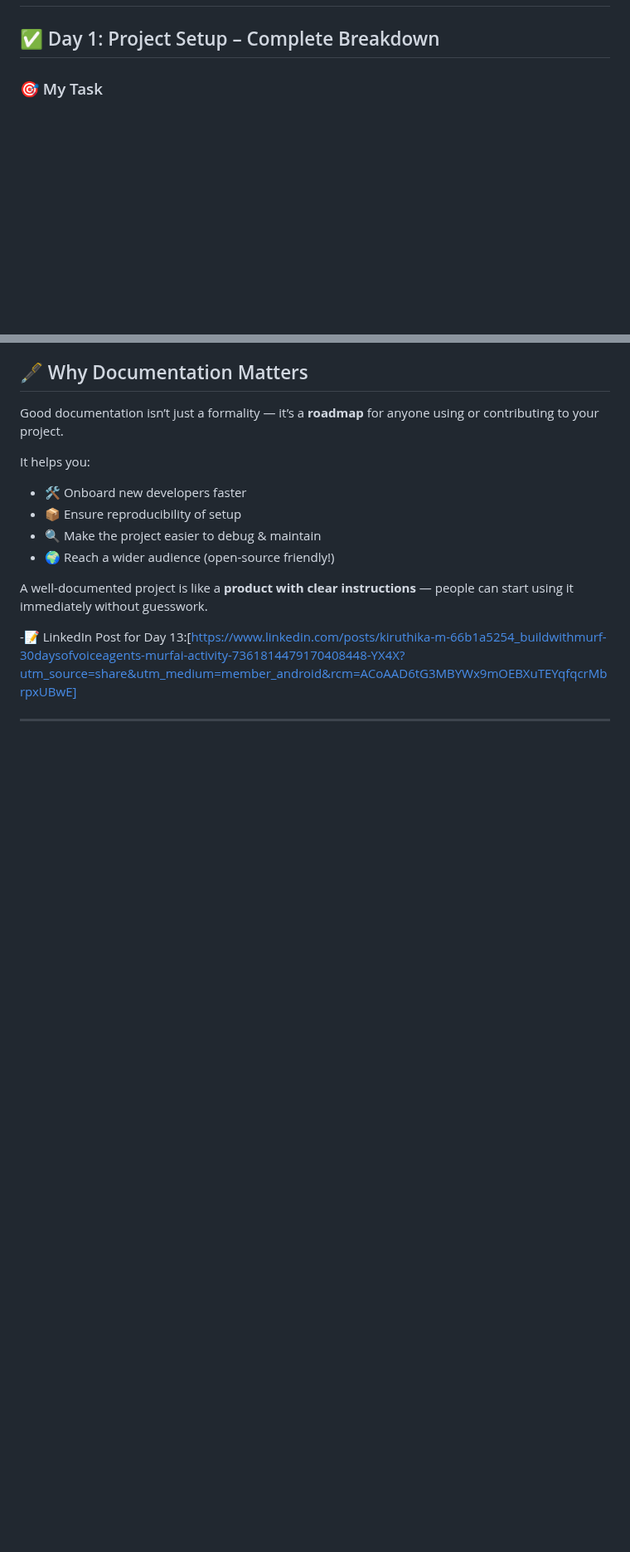
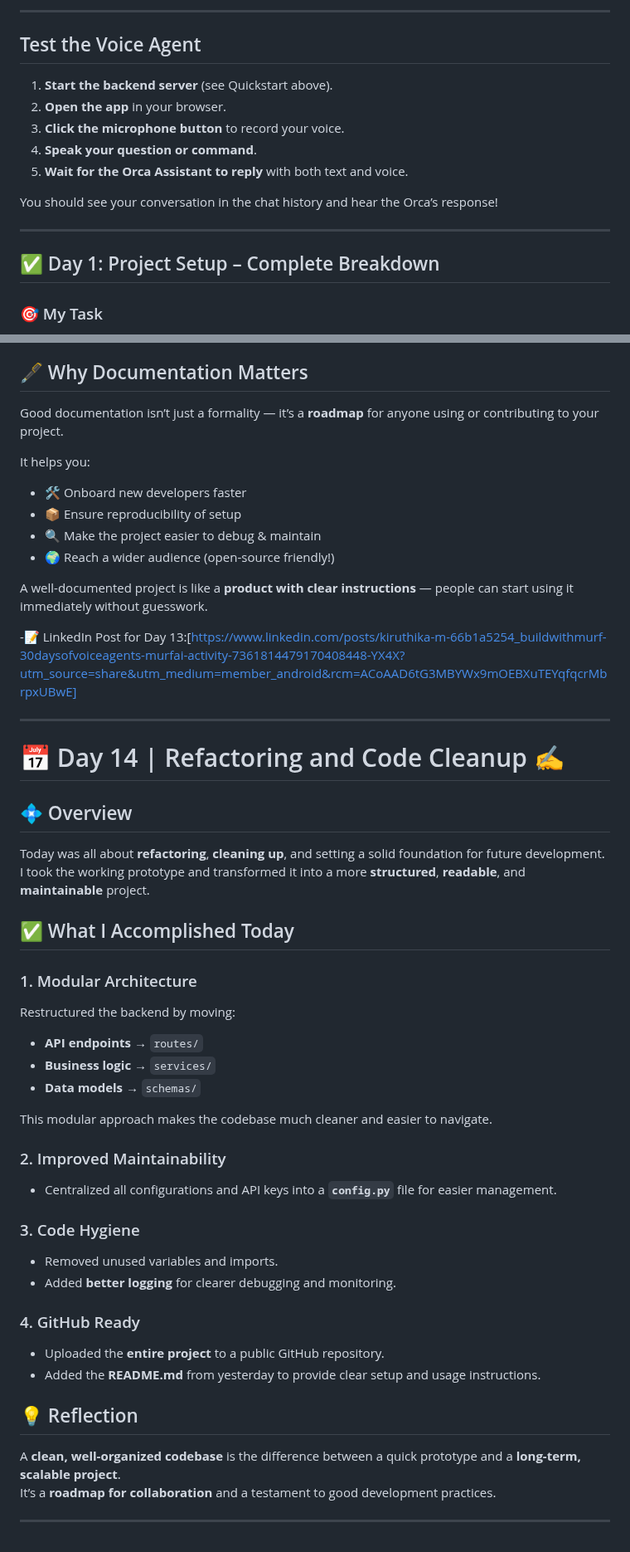
Before and after one commit to Vaishnavi6825/orca-assistant, a Markdown page: README.md, 2 parts joined by grey strips. Shown at 83% size. Drawn GitHub-style; blank space fills up the shorter version.

```diff
--- a/README.md
+++ b/README.md
@@ -3,3 +163,16 @@
+---
+
+## Test the Voice Agent
+
+1. **Start the backend server** (see Quickstart above).
+2. **Open the app** in your browser.
+3. **Click the microphone button** to record your voice.
+4. **Speak your question or command**.
+5. **Wait for the Orca Assistant to reply** with both text and voice.
+
+You should see your conversation in the chat history and hear the Orca’s response!
+
+---
 
 ## ✅ Day 1: Project Setup – Complete Breakdown
 
@@ -383,3 +556,37 @@ A well-documented project is like a **product with clear instructions** — peop
 -📝 LinkedIn Post for Day 13:[https://www.linkedin.com/posts/kiruthika-m-66b1a5254_buildwithmurf-30daysofvoiceagents-murfai-activity-7361814479170408448-YX4X?utm_source=share&utm_medium=member_android&rcm=ACoAAD6tG3MBYWx9mOEBXuTEYqfqcrMbrpxUBwE]
 
 ---
+
+# 📅 Day 14 | Refactoring and Code Cleanup ✍
+
+## 💠 Overview
+Today was all about **refactoring**, **cleaning up**, and setting a solid foundation for future development.
+I took the working prototype and transformed it into a more **structured**, **readable**, and **maintainable** project.
+
+## ✅ What I Accomplished Today
+
+### 1. Modular Architecture
+Restructured the backend by moving:
+- **API endpoints** → `routes/`
+- **Business logic** → `services/`
+- **Data models** → `schemas/`
+
+This modular approach makes the codebase much cleaner and easier to navigate.
+
+### 2. Improved Maintainability
+- Centralized all configurations and API keys into a **`config.py`** file for easier management.
+
+### 3. Code Hygiene
+- Removed unused variables and imports.
+- Added **better logging** for clearer debugging and monitoring.
+
+### 4. GitHub Ready
+- Uploaded the **entire project** to a public GitHub repository.
+- Added the **README.md** from yesterday to provide clear setup and usage instructions.
+
+
+## 💡 Reflection
+A **clean, well-organized codebase** is the difference between a quick prototype and a **long-term, scalable project**.
+It’s a **roadmap for collaboration** and a testament to good development practices.
+
+---
```
Also changed, not shown: other parts of README.md (+161 -1 lines).
